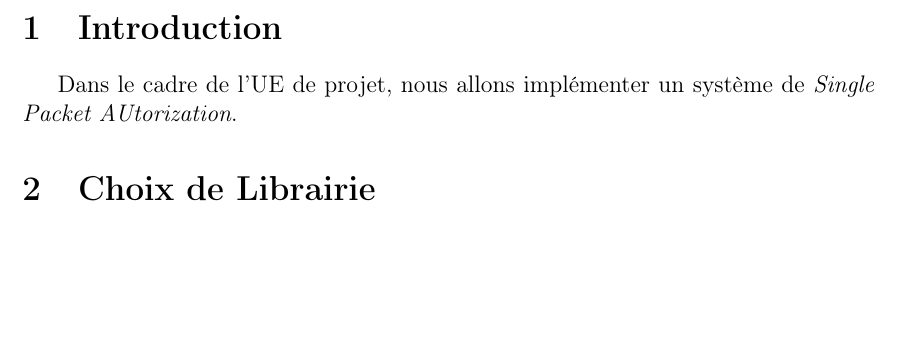
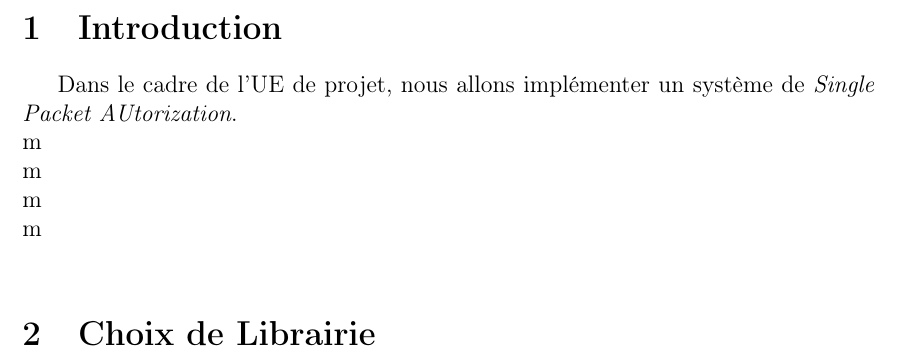
Before and after one commit to hazaki/SPA, a LaTeX document (Rapport/Rapport.tex): part of page 3 of 3, cut so that both start at the same text, the shorter picture padded with empty space. Compiled offline with pdfLaTeX.

Commit message:
starting introduction

```diff
--- a/Rapport/Rapport.tex
+++ b/Rapport/Rapport.tex
@@ -27,7 +27,11 @@ Encadré par M. GUERMOUCHE Abdou}
 
 \section{Introduction}
 
-Dans le cadre de l'UE de projet, nous allons implémenter un système de \emph{Single Packet AUtorization}.
+Dans le cadre de l'UE de projet, nous allons implémenter un système de \emph{Single Packet AUtorization}.\\
+m\\
+m\\
+m\\
+m\\
 \section{Choix de Librairie}
 
 
```
